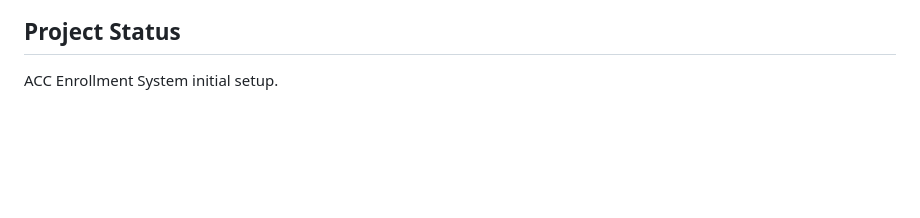
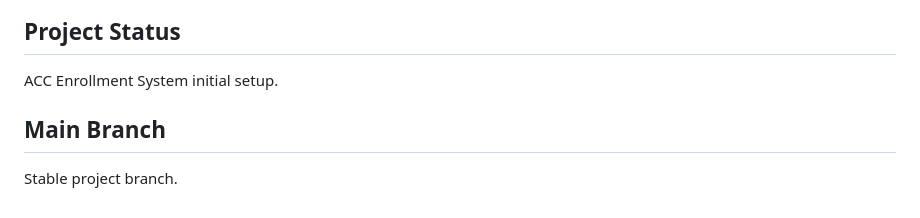
Before and after one commit to majoyyyc08-debug/ACC-Enrollment-System, a Markdown page: README.md, the part around the change. GitHub-like rendering; blank space fills up the shorter version.

Commit message:
Update main branch

```diff
--- a/README.md
+++ b/README.md
@@ -184,3 +184,6 @@ Windows use `waitress` instead: `pip install waitress` then
 
 ## Project Status
 ACC Enrollment System initial setup.
+
+## Main Branch
+Stable project branch.
```
